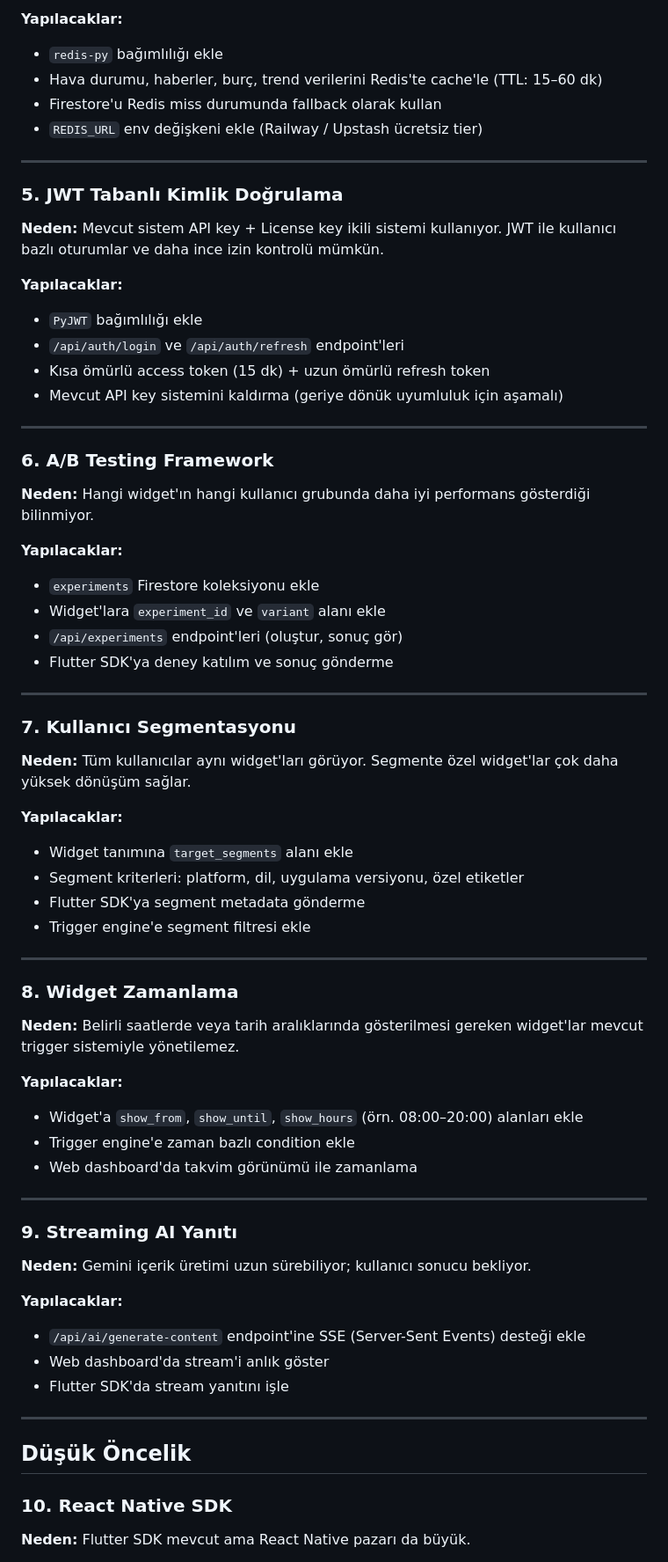
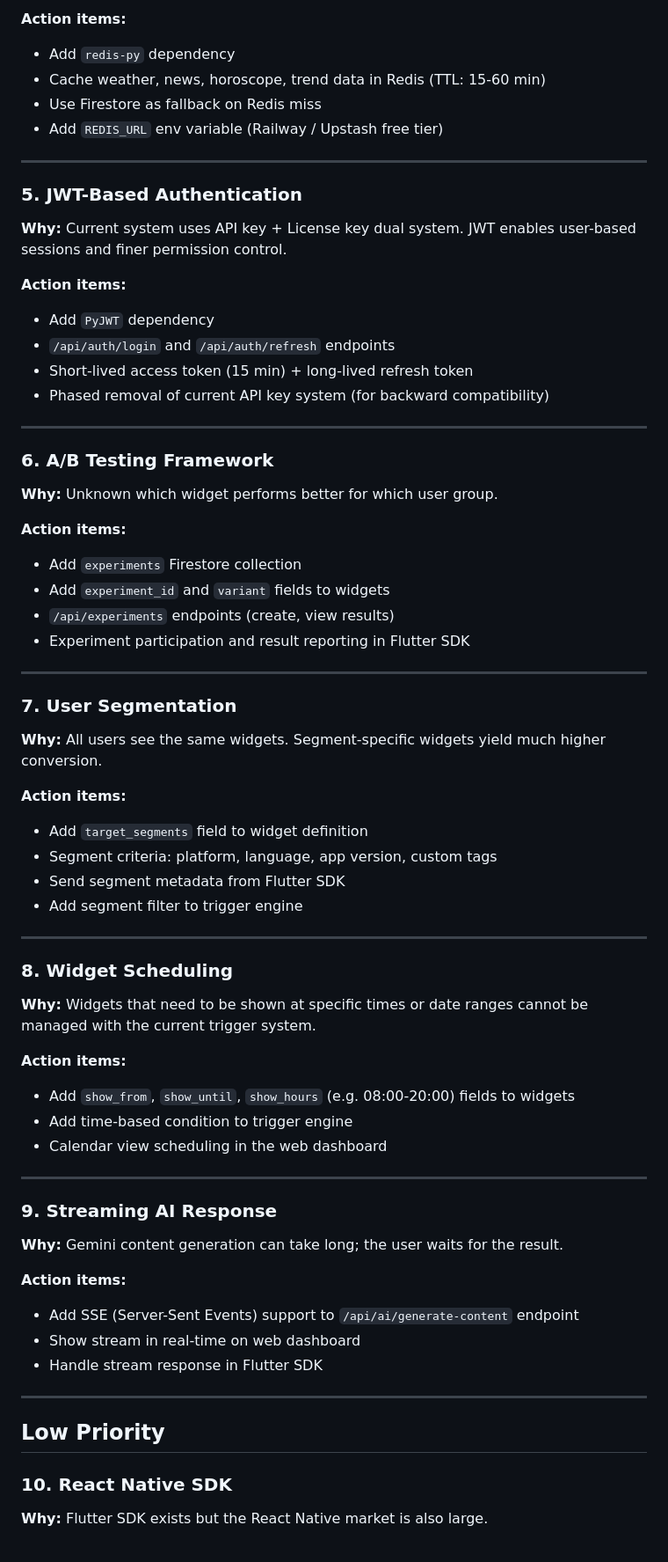
Before and after one commit to bmnova/intyx-dynamic-widget, a Markdown page: docs/GELISTIRME-ONERILERI.md, the part around one of its changes. Shown at 88% size. Rendered like a GitHub page.

Commit message:
Translate GELISTIRME-ONERILERI.md (development recommendations) to English
https://claude.ai/code/session_01T4HjbhRGCmr8JXxjWY6Y7E

```diff
--- a/docs/GELISTIRME-ONERILERI.md
+++ b/docs/GELISTIRME-ONERILERI.md
@@ -69,73 +69,73 @@ Bu doküman, Intyx Dynamic Widget sisteminin mevcut durumunu analiz ederek belir
 
-**Yapılacaklar:**
-- `redis-py` bağımlılığı ekle
-- Hava durumu, haberler, burç, trend verilerini Redis'te cache'le (TTL: 15–60 dk)
-- Firestore'u Redis miss durumunda fallback olarak kullan
-- `REDIS_URL` env değişkeni ekle (Railway / Upstash ücretsiz tier)
+**Action items:**
+- Add `redis-py` dependency
+- Cache weather, news, horoscope, trend data in Redis (TTL: 15-60 min)
+- Use Firestore as fallback on Redis miss
+- Add `REDIS_URL` env variable (Railway / Upstash free tier)
 
 ---
 
-### 5. JWT Tabanlı Kimlik Doğrulama
+### 5. JWT-Based Authentication
 
-**Neden:** Mevcut sistem API key + License key ikili sistemi kullanıyor. JWT ile kullanıcı bazlı oturumlar ve daha ince izin kontrolü mümkün.
+**Why:** Current system uses API key + License key dual system. JWT enables user-based sessions and finer permission control.
 
-**Yapılacaklar:**
-- `PyJWT` bağımlılığı ekle
-- `/api/auth/login` ve `/api/auth/refresh` endpoint'leri
-- Kısa ömürlü access token (15 dk) + uzun ömürlü refresh token
-- Mevcut API key sistemini kaldırma (geriye dönük uyumluluk için aşamalı)
+**Action items:**
+- Add `PyJWT` dependency
+- `/api/auth/login` and `/api/auth/refresh` endpoints
+- Short-lived access token (15 min) + long-lived refresh token
+- Phased removal of current API key system (for backward compatibility)
 
 ---
 
 ### 6. A/B Testing Framework
 
-**Neden:** Hangi widget'ın hangi kullanıcı grubunda daha iyi performans gösterdiği bilinmiyor.
+**Why:** Unknown which widget performs better for which user group.
 
-**Yapılacaklar:**
-- `experiments` Firestore koleksiyonu ekle
-- Widget'lara `experiment_id` ve `variant` alanı ekle
-- `/api/experiments` endpoint'leri (oluştur, sonuç gör)
-- Flutter SDK'ya deney katılım ve sonuç gönderme
+**Action items:**
+- Add `experiments` Firestore collection
+- Add `experiment_id` and `variant` fields to widgets
+- `/api/experiments` endpoints (create, view results)
+- Experiment participation and result reporting in Flutter SDK
 
 ---
 
-### 7. Kullanıcı Segmentasyonu
+### 7. User Segmentation
 
-**Neden:** Tüm kullanıcılar aynı widget'ları görüyor. Segmente özel widget'lar çok daha yüksek dönüşüm sağlar.
+**Why:** All users see the same widgets. Segment-specific widgets yield much higher conversion.
 
-**Yapılacaklar:**
-- Widget tanımına `target_segments` alanı ekle
-- Segment kriterleri: platform, dil, uygulama versiyonu, özel etiketler
-- Flutter SDK'ya segment metadata gönderme
-- Trigger engine'e segment filtresi ekle
+**Action items:**
+- Add `target_segments` field to widget definition
+- Segment criteria: platform, language, app version, custom tags
+- Send segment metadata from Flutter SDK
+- Add segment filter to trigger engine
 
 ---
 
-### 8. Widget Zamanlama
+### 8. Widget Scheduling
 
-**Neden:** Belirli saatlerde veya tarih aralıklarında gösterilmesi gereken widget'lar mevcut trigger sistemiyle yönetilemez.
+**Why:** Widgets that need to be shown at specific times or date ranges cannot be managed with the current trigger system.
 
-**Yapılacaklar:**
-- Widget'a `show_from`, `show_until`, `show_hours` (örn. 08:00–20:00) alanları ekle
-- Trigger engine'e zaman bazlı condition ekle
-- Web dashboard'da takvim görünümü ile zamanlama
+**Action items:**
+- Add `show_from`, `show_until`, `show_hours` (e.g. 08:00-20:00) fields to widgets
+- Add time-based condition to trigger engine
+- Calendar view scheduling in the web dashboard
 
 ---
 
-### 9. Streaming AI Yanıtı
+### 9. Streaming AI Response
 
-**Neden:** Gemini içerik üretimi uzun sürebiliyor; kullanıcı sonucu bekliyor.
+**Why:** Gemini content generation can take long; the user waits for the result.
 
-**Yapılacaklar:**
-- `/api/ai/generate-content` endpoint'ine SSE (Server-Sent Events) desteği ekle
-- Web dashboard'da stream'i anlık göster
-- Flutter SDK'da stream yanıtını işle
+**Action items:**
+- Add SSE (Server-Sent Events) support to `/api/ai/generate-content` endpoint
+- Show stream in real-time on web dashboard
+- Handle stream response in Flutter SDK
 
 ---
 
-## Düşük Öncelik
+## Low Priority
 
 ### 10. React Native SDK
 
-**Neden:** Flutter SDK mevcut ama React Native pazarı da büyük.
+**Why:** Flutter SDK exists but the React Native market is also large.
 
```
Also changed, not shown: other parts of docs/GELISTIRME-ONERILERI.md (+93 -93 lines).
